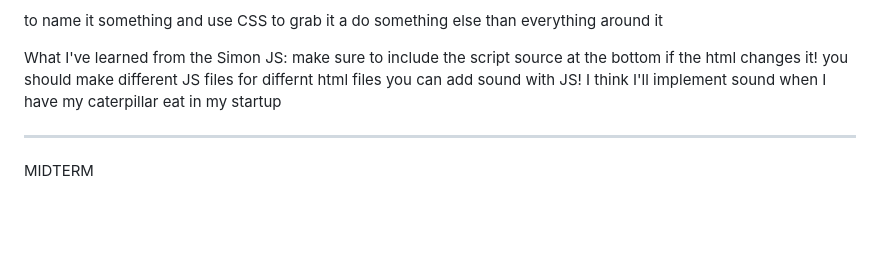
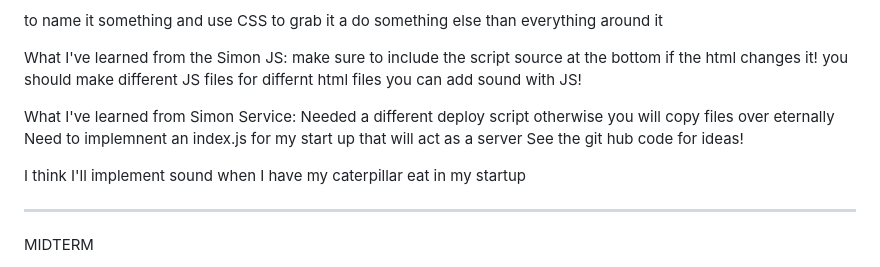
Before and after one commit to evadriggs/startup, a Markdown page: README.md, the part around the change. GitHub-like rendering; blank space fills up the shorter version.

```diff
--- a/README.md
+++ b/README.md
@@ -30,6 +30,13 @@ To treat something differently, use a <div class = ""> to name it something and
 make sure to include the script source at the bottom if the html changes it!
 you should make different JS files for differnt html files
 you can add sound with JS!
+
+ What I've learned from Simon Service:
+ Needed a different deploy script otherwise you will copy files over eternally
+ Need to implemnent an index.js for my start up that will act as a server
+ See the git hub code for ideas!
+
+
 I think I'll implement sound when I have my caterpillar eat in my startup
 
 ----------------------------------------------------------------------------------------------------------------------------------------------------------
```
